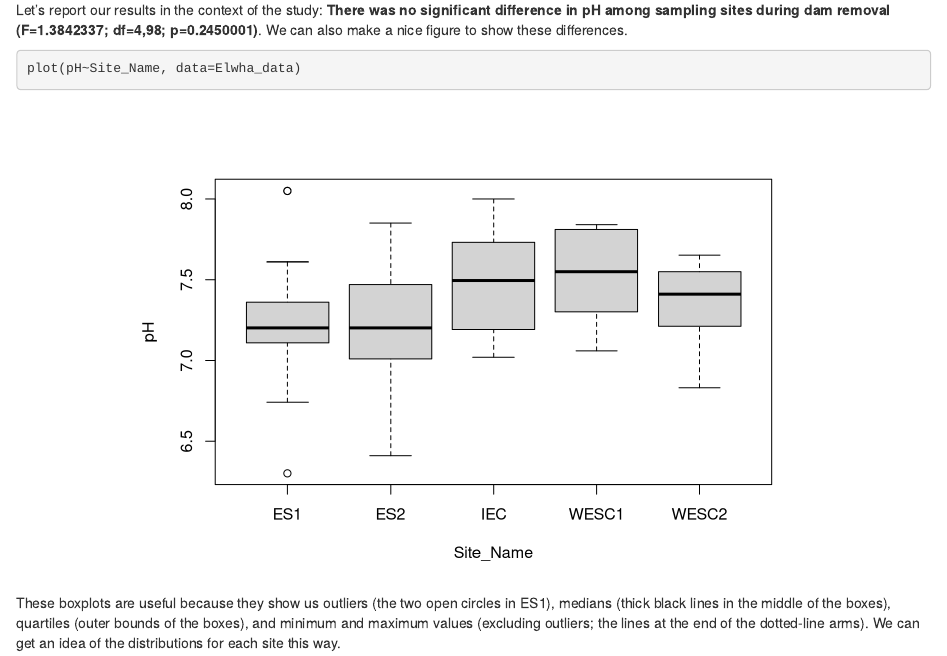
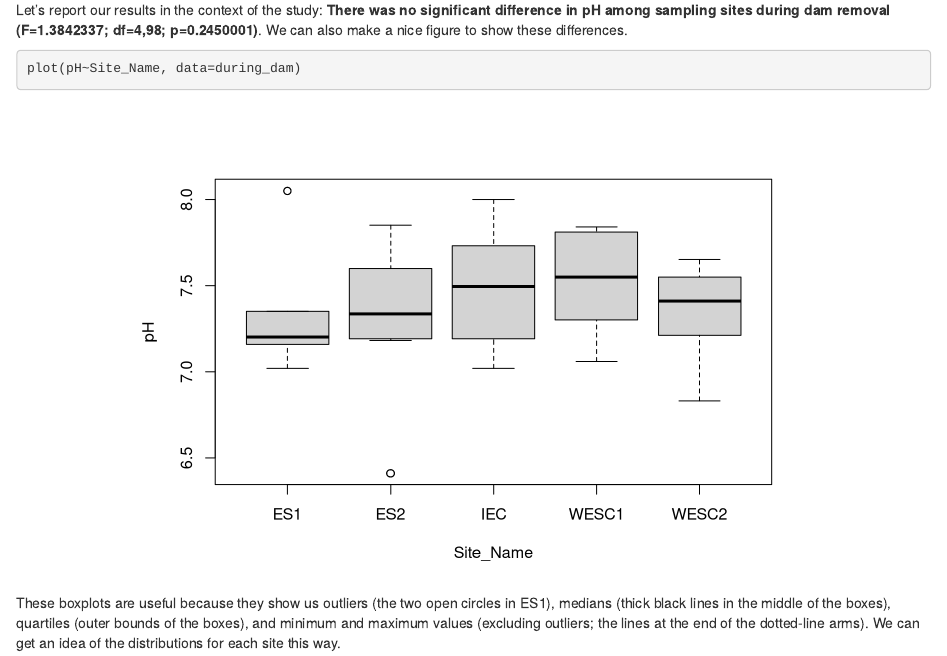
Before and after one commit to emwolfe/Principles_R_lab, an R Markdown document (Principles_R_lab_original.Rmd): the page in a window 1100 px wide, from 2320 px down. Rendered offline with R 4.5, knitr and Pandoc, with nearby package versions.

Commit message:
fixed typo

````diff
--- a/Principles_R_lab_original.Rmd
+++ b/Principles_R_lab_original.Rmd
@@ -294,7 +294,7 @@ Let's report our results in the context of the study: <b>There was no significan
 
 ```{r plot_pH, fig.align='center'}
 
-plot(pH~Site_Name, data=Elwha_data)
+plot(pH~Site_Name, data=during_dam)
 
 ```
 
````
